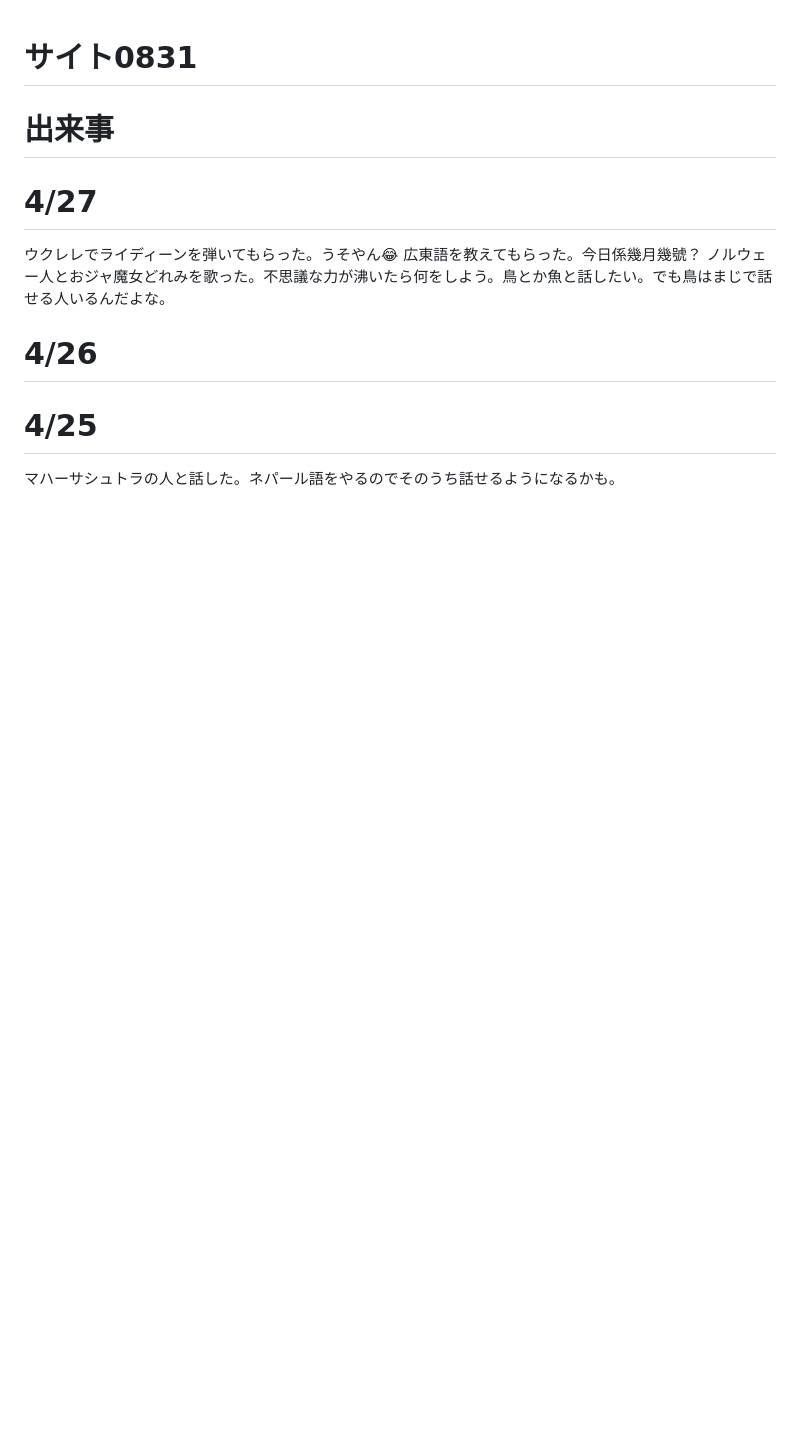
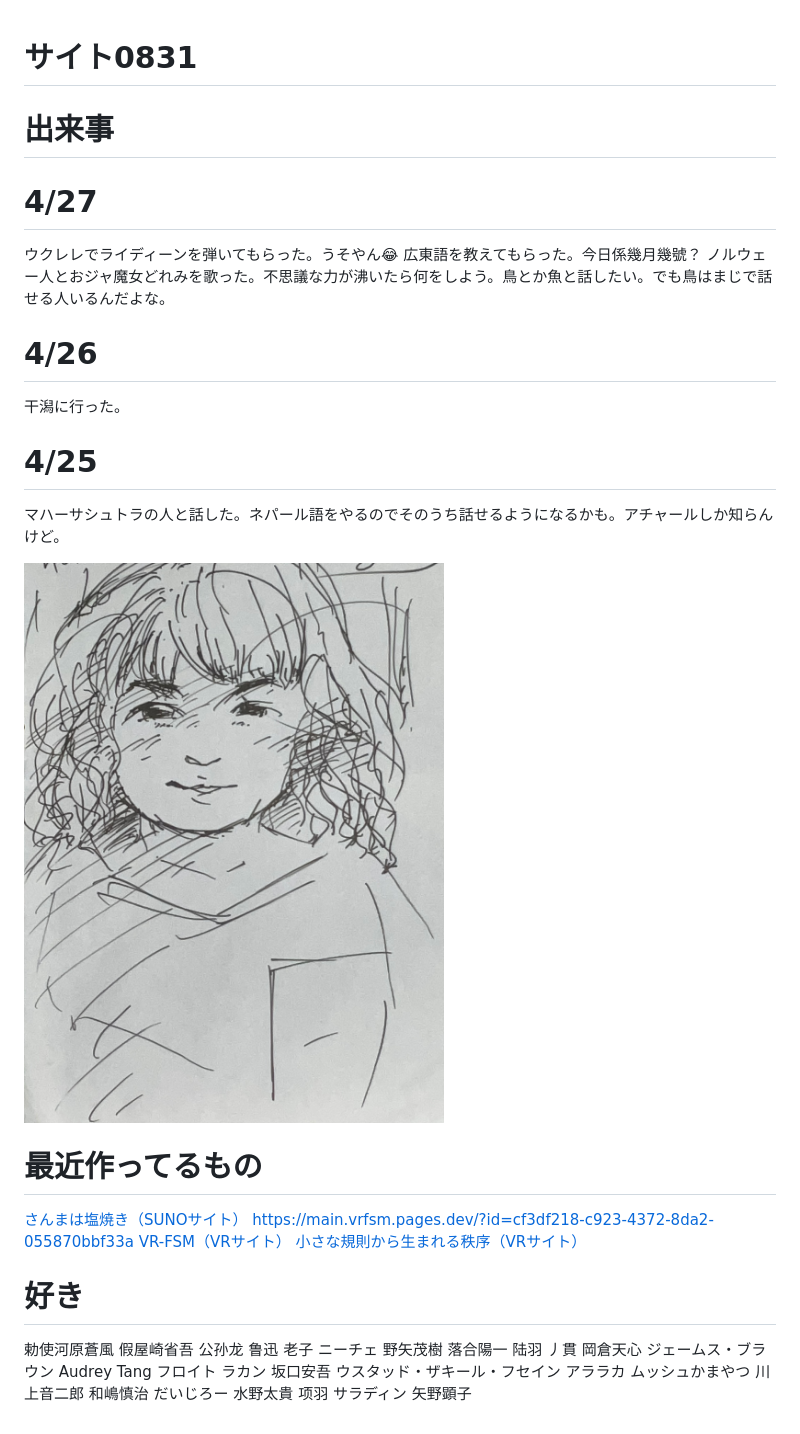
Before and after one commit to tonitakekawa/-0831, a Markdown page: 内容.md, the part around the change. GitHub-like rendering; pictures changed too: img1.jpg (added); blank space fills up the shorter version.

```diff
--- a/内容.md
+++ b/内容.md
@@ -8,6 +8,43 @@
 ノルウェー人とおジャ魔女どれみを歌った。不思議な力が沸いたら何をしよう。鳥とか魚と話したい。でも鳥はまじで話せる人いるんだよな。
 
 # 4/26
+干潟に行った。
 
 # 4/25
-マハーサシュトラの人と話した。ネパール語をやるのでそのうち話せるようになるかも。
+マハーサシュトラの人と話した。ネパール語をやるのでそのうち話せるようになるかも。アチャールしか知らんけど。
+
+![ご近所のスナックのママさん](img1.jpg)
+
+# 最近作ってるもの
+[さんまは塩焼き（SUNOサイト）](https://suno.com/s/qcNF5wDiE7b0jV2u)
+https://main.vrfsm.pages.dev/?id=cf3df218-c923-4372-8da2-055870bbf33a
+[VR-FSM（VRサイト）](https://main.vrfsm.pages.dev/?id=cf3df218-c923-4372-8da2-055870bbf33a)
+[小さな規則から生まれる秩序（VRサイト）](https://v-two-alpha.vercel.app/)
+
+# 好き
+勅使河原蒼風
+假屋崎省吾
+公孙龙
+鲁迅
+老子
+ニーチェ
+野矢茂樹
+落合陽一
+陆羽
+丿貫
+岡倉天心
+ジェームス・ブラウン
+Audrey Tang
+フロイト
+ラカン
+坂口安吾
+ウスタッド・ザキール・フセイン
+アララカ
+ムッシュかまやつ
+川上音二郎
+和嶋慎治
+だいじろー
+水野太貴
+项羽
+サラディン
+矢野顕子
```
Also changed, not shown: スニペット.md (added, +3 -0 lines), 1 other file.
